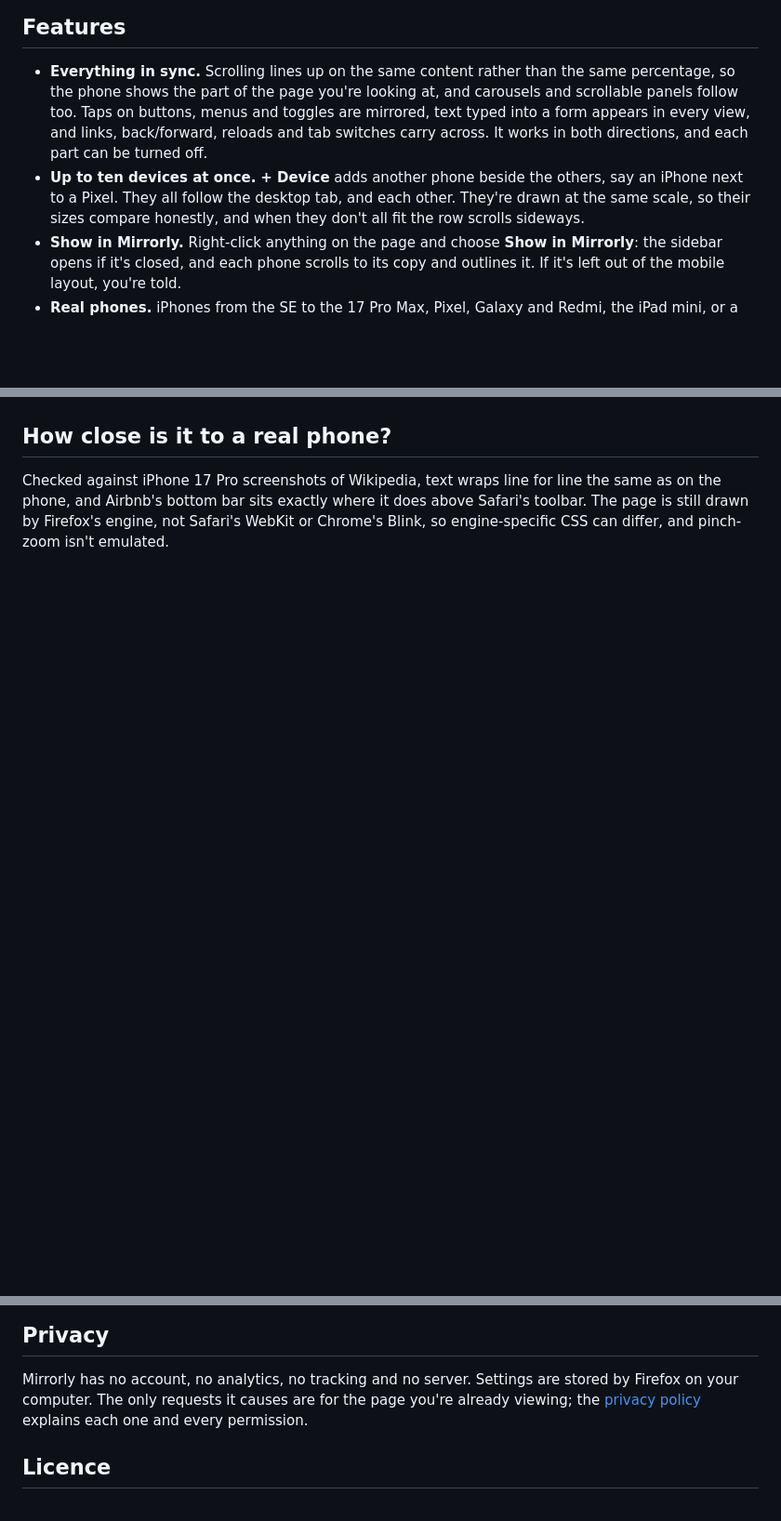
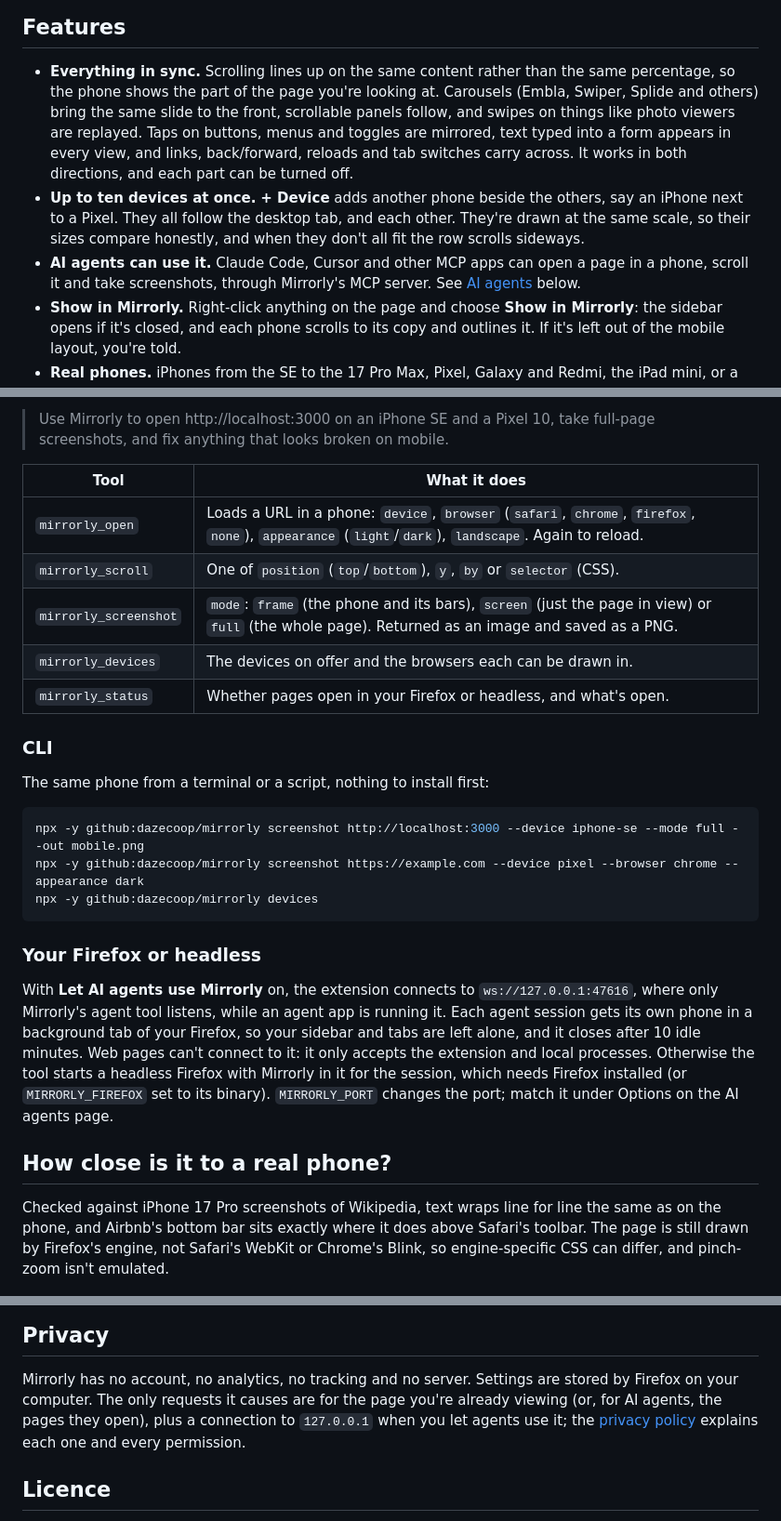
Before and after one commit to dazecoop/mirrorly, a Markdown page: README.md, 3 parts joined by grey strips. Shown: that part at 93% size. GitHub-like rendering; blank space fills up the shorter version.

````diff
--- a/README.md
+++ b/README.md
@@ -36,14 +36,18 @@ rectangle at a phone's width. Mirrorly does more:
 
 - **Everything in sync.** Scrolling lines up on the same content rather than
   the same percentage, so the phone shows the part of the page you're looking
-  at, and carousels and scrollable panels follow too. Taps on buttons, menus
-  and toggles are mirrored, text typed into a form
-  appears in every view, and links, back/forward, reloads and tab switches carry
-  across. It works in both directions, and each part can be turned off.
+  at. Carousels (Embla, Swiper, Splide and others) bring the same slide to the
+  front, scrollable panels follow, and swipes on things like photo viewers are
+  replayed. Taps on buttons, menus and toggles are mirrored, text typed into a
+  form appears in every view, and links, back/forward, reloads and tab switches
+  carry across. It works in both directions, and each part can be turned off.
 - **Up to ten devices at once.** **+ Device** adds another phone beside the
   others, say an iPhone next to a Pixel. They all follow the desktop tab, and
   each other. They're drawn at the same scale, so their sizes compare
   honestly, and when they don't all fit the row scrolls sideways.
+- **AI agents can use it.** Claude Code, Cursor and other MCP apps can open a
+  page in a phone, scroll it and take screenshots, through Mirrorly's MCP
+  server. See [AI agents](#ai-agents-mcp-server-and-cli) below.
 - **Show in Mirrorly.** Right-click anything on the page and choose **Show in
   Mirrorly**: the sidebar opens if it's closed, and each phone scrolls to its
   copy and outlines it. If it's left out of the mobile layout, you're told.
@@ -85,3 +136,36 @@ rectangle at a phone's width. Mirrorly does more:
+> Use Mirrorly to open http://localhost:3000 on an iPhone SE and a Pixel 10,
+> take full-page screenshots, and fix anything that looks broken on mobile.
+
+| Tool | What it does |
+| --- | --- |
+| `mirrorly_open` | Loads a URL in a phone: `device`, `browser` (`safari`, `chrome`, `firefox`, `none`), `appearance` (`light`/`dark`), `landscape`. Again to reload. |
+| `mirrorly_scroll` | One of `position` (`top`/`bottom`), `y`, `by` or `selector` (CSS). |
+| `mirrorly_screenshot` | `mode`: `frame` (the phone and its bars), `screen` (just the page in view) or `full` (the whole page). Returned as an image and saved as a PNG. |
+| `mirrorly_devices` | The devices on offer and the browsers each can be drawn in. |
+| `mirrorly_status` | Whether pages open in your Firefox or headless, and what's open. |
+
+### CLI
+
+The same phone from a terminal or a script, nothing to install first:
+
+```sh
+npx -y github:dazecoop/mirrorly screenshot http://localhost:3000 --device iphone-se --mode full --out mobile.png
+npx -y github:dazecoop/mirrorly screenshot https://example.com --device pixel --browser chrome --appearance dark
+npx -y github:dazecoop/mirrorly devices
+```
+
+### Your Firefox or headless
+
+With **Let AI agents use Mirrorly** on, the extension connects to
+`ws://127.0.0.1:47616`, where only Mirrorly's agent tool listens, while an agent
+app is running it. Each agent session gets its own phone in a background tab of
+your Firefox, so your sidebar and tabs are left alone, and it closes after 10
+idle minutes. Web pages can't connect to it: it only accepts the extension and
+local processes. Otherwise the tool starts a headless Firefox with Mirrorly in
+it for the session, which needs Firefox installed (or `MIRRORLY_FIREFOX` set to
+its binary). `MIRRORLY_PORT` changes the port; match it under Options on the AI
+agents page.
+
 ## How close is it to a real phone?
 
 Checked against iPhone 17 Pro screenshots of Wikipedia, text wraps line for
@@ -154,7 +247,8 @@ How it fits together:
 
 Mirrorly has no account, no analytics, no tracking and no server. Settings are
 stored by Firefox on your computer. The only requests it causes are for the
-page you're already viewing; the [privacy policy](https://dazecoop.github.io/mirrorly/privacy.html)
+page you're already viewing (or, for AI agents, the pages they open), plus a
+connection to `127.0.0.1` when you let agents use it; the [privacy policy](https://dazecoop.github.io/mirrorly/privacy.html)
 explains each one and every permission.
 
 ## Licence
````
Also changed, not shown: other parts of README.md (+56 -0 lines), store-assets/firefox/description.md (+4 -0 lines), docs/preview-agents.png (added), docs/preview-devices.png, 9 other files.
